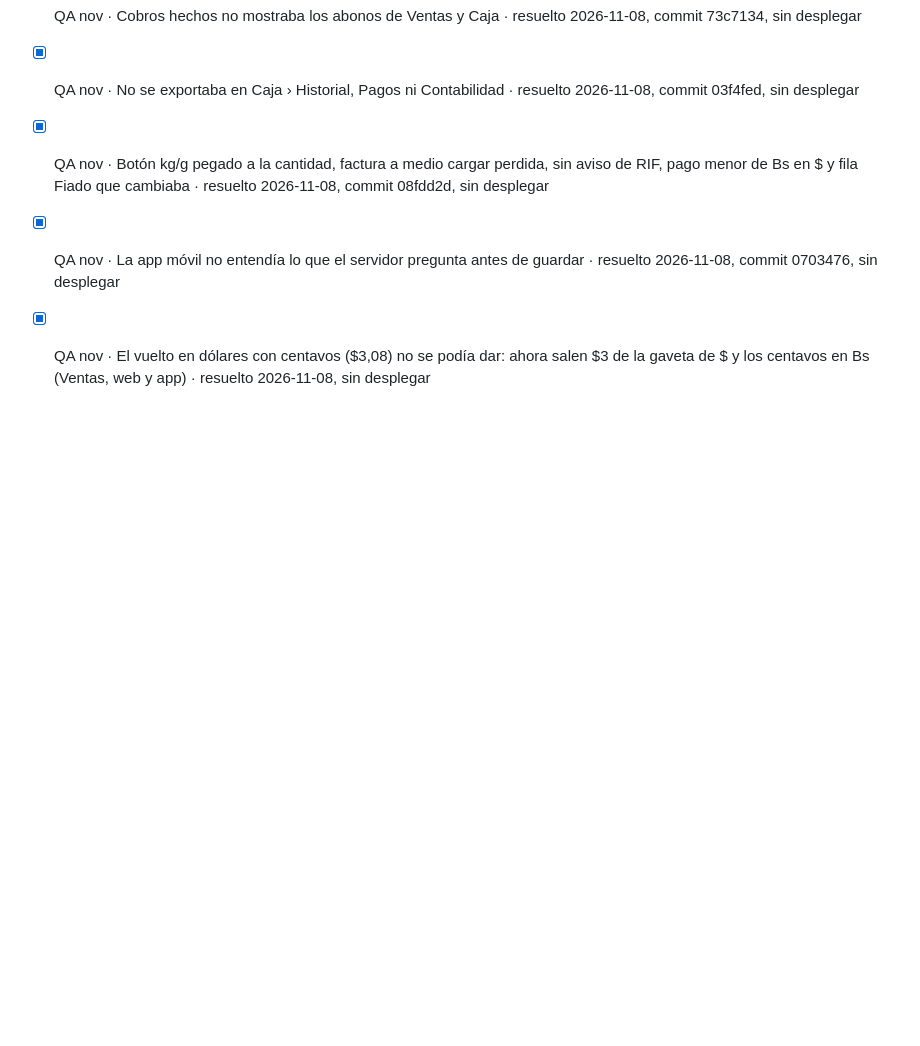
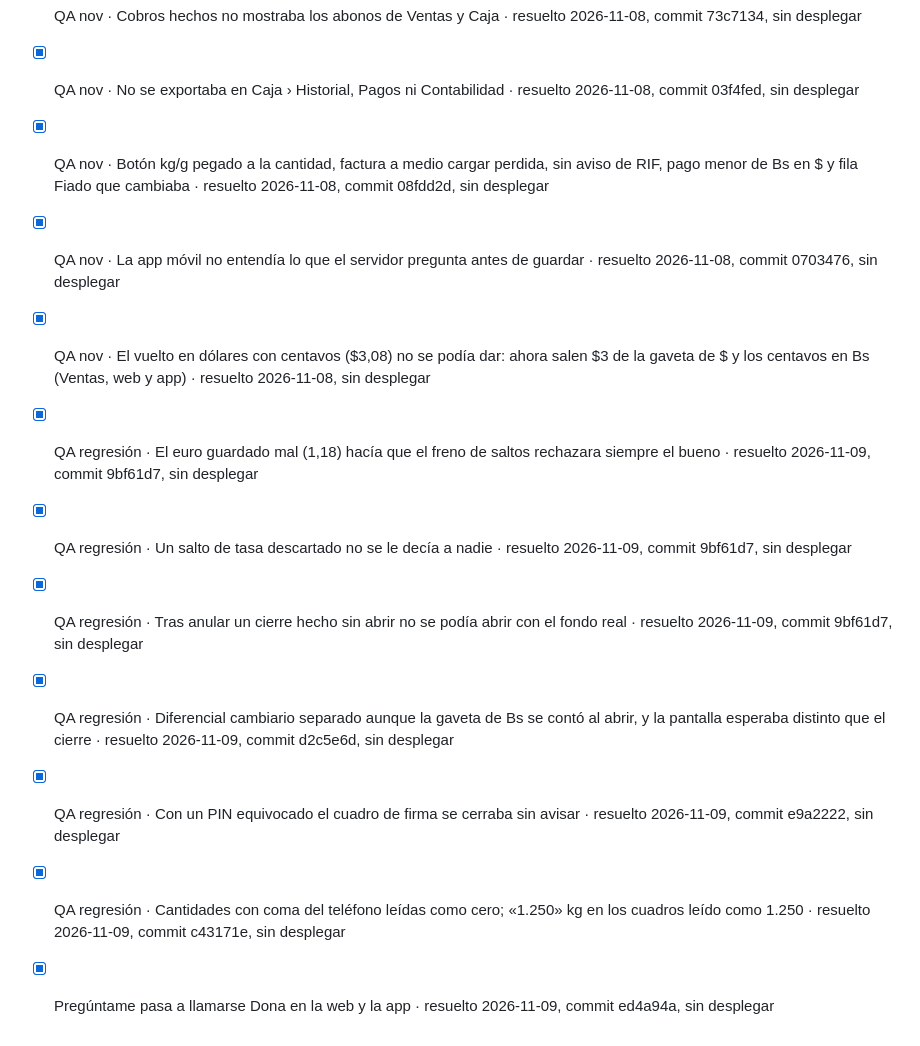
Before and after one commit to danielsollador/erp_comida_v1, a Markdown page: Apuntes/fixes.md, the part around the change. GitHub-like rendering; blank space fills up the shorter version.

Commit message:
Registro de la vuelta de QA de regresion y dos ideas que quedan para nueva-funcionalidad

```diff
--- a/Apuntes/fixes.md
+++ b/Apuntes/fixes.md
@@ -37,3 +37,10 @@ Lo que falla, un renglón por arreglo con dónde pasa. Se arreglan con `/arregla
 - [x] QA nov · Botón kg/g pegado a la cantidad, factura a medio cargar perdida, sin aviso de RIF, pago menor de Bs en $ y fila Fiado que cambiaba · resuelto 2026-11-08, commit 08fdd2d, sin desplegar
 - [x] QA nov · La app móvil no entendía lo que el servidor pregunta antes de guardar · resuelto 2026-11-08, commit 0703476, sin desplegar
 - [x] QA nov · El vuelto en dólares con centavos ($3,08) no se podía dar: ahora salen $3 de la gaveta de $ y los centavos en Bs (Ventas, web y app) · resuelto 2026-11-08, sin desplegar
+- [x] QA regresión · El euro guardado mal (1,18) hacía que el freno de saltos rechazara siempre el bueno · resuelto 2026-11-09, commit 9bf61d7, sin desplegar
+- [x] QA regresión · Un salto de tasa descartado no se le decía a nadie · resuelto 2026-11-09, commit 9bf61d7, sin desplegar
+- [x] QA regresión · Tras anular un cierre hecho sin abrir no se podía abrir con el fondo real · resuelto 2026-11-09, commit 9bf61d7, sin desplegar
+- [x] QA regresión · Diferencial cambiario separado aunque la gaveta de Bs se contó al abrir, y la pantalla esperaba distinto que el cierre · resuelto 2026-11-09, commit d2c5e6d, sin desplegar
+- [x] QA regresión · Con un PIN equivocado el cuadro de firma se cerraba sin avisar · resuelto 2026-11-09, commit e9a2222, sin desplegar
+- [x] QA regresión · Cantidades con coma del teléfono leídas como cero; «1.250» kg en los cuadros leído como 1.250 · resuelto 2026-11-09, commit c43171e, sin desplegar
+- [x] Pregúntame pasa a llamarse Dona en la web y la app · resuelto 2026-11-09, commit ed4a94a, sin desplegar
```
Also changed, not shown: plan-implementacion.md (+3 -0 lines).
